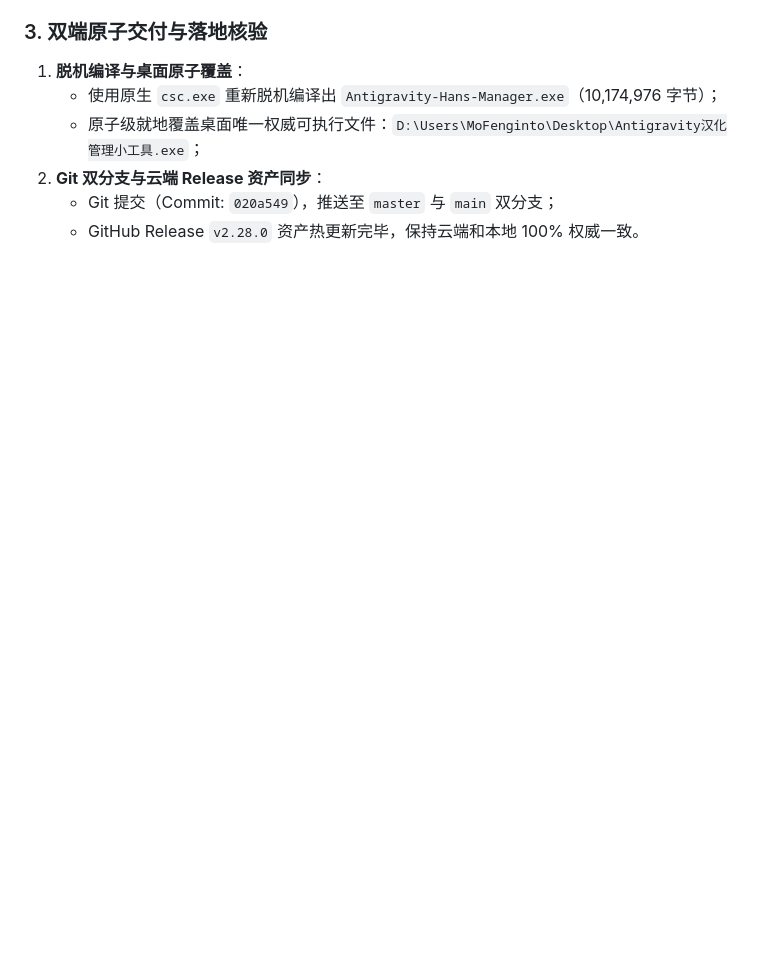
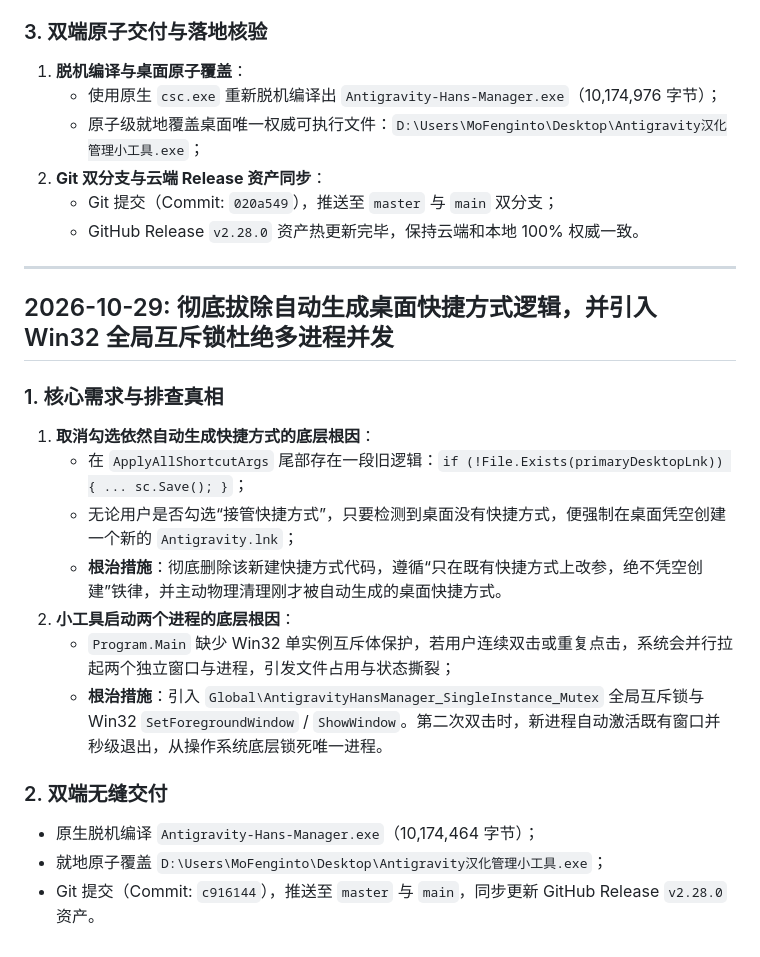
Before and after one commit to MoFenginto/Antigravity-Hans, a Markdown page: PROJECT_NOTES.md, the part around the change. Rendered like a GitHub page; blank space fills up the shorter version.

Commit message:
docs: 记录消除自动新建快捷方式与单实例锁排查成果

```diff
--- a/PROJECT_NOTES.md
+++ b/PROJECT_NOTES.md
@@ -1927,3 +1927,21 @@
 2. **Git 双分支与云端 Release 资产同步**：
    - Git 提交（Commit: `020a549`），推送至 `master` 与 `main` 双分支；
    - GitHub Release `v2.28.0` 资产热更新完毕，保持云端和本地 100% 权威一致。
+
+---
+
+## 2026-10-29: 彻底拔除自动生成桌面快捷方式逻辑，并引入 Win32 全局互斥锁杜绝多进程并发
+
+### 1. 核心需求与排查真相
+1. **取消勾选依然自动生成快捷方式的底层根因**：
+   - 在 `ApplyAllShortcutArgs` 尾部存在一段旧逻辑：`if (!File.Exists(primaryDesktopLnk)) { ... sc.Save(); }`；
+   - 无论用户是否勾选“接管快捷方式”，只要检测到桌面没有快捷方式，便强制在桌面凭空创建一个新的 `Antigravity.lnk`；
+   - **根治措施**：彻底删除该新建快捷方式代码，遵循“只在既有快捷方式上改参，绝不凭空创建”铁律，并主动物理清理刚才被自动生成的桌面快捷方式。
+2. **小工具启动两个进程的底层根因**：
+   - `Program.Main` 缺少 Win32 单实例互斥体保护，若用户连续双击或重复点击，系统会并行拉起两个独立窗口与进程，引发文件占用与状态撕裂；
+   - **根治措施**：引入 `Global\AntigravityHansManager_SingleInstance_Mutex` 全局互斥锁与 Win32 `SetForegroundWindow` / `ShowWindow`。第二次双击时，新进程自动激活既有窗口并秒级退出，从操作系统底层锁死唯一进程。
+
+### 2. 双端无缝交付
+- 原生脱机编译 `Antigravity-Hans-Manager.exe`（10,174,464 字节）；
+- 就地原子覆盖 `D:\Users\MoFenginto\Desktop\Antigravity汉化管理小工具.exe`；
+- Git 提交（Commit: `c916144`），推送至 `master` 与 `main`，同步更新 GitHub Release `v2.28.0` 资产。
```
